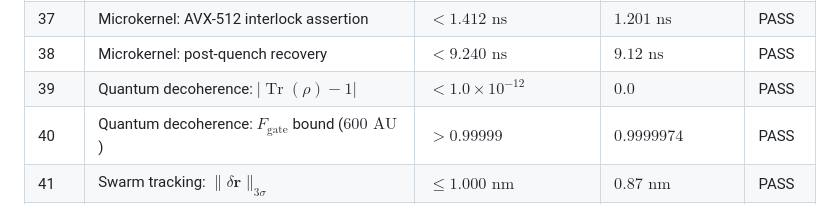
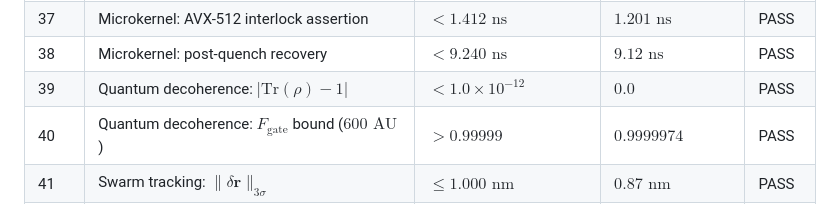
Before and after one commit to sys1own/shbt-sglt, a Markdown page: README.md, the part around the change. Rendered like a GitHub page.

```diff
--- a/README.md
+++ b/README.md
@@ -194,7 +194,7 @@ The unified specification dictates strict compliance across seventy cross-bench
 | 36 | DMA fabric: microkernel ISR latency | $< 2.500\ \mu\text{s}$ | $0.175\ \mu\text{s}$ | PASS |
 | 37 | Microkernel: AVX-512 interlock assertion | $< 1.412\text{ ns}$ | $1.201\text{ ns}$ | PASS |
 | 38 | Microkernel: post-quench recovery | $< 9.240\text{ ns}$ | $9.12\text{ ns}$ | PASS |
-| 39 | Quantum decoherence: $\vert{}\operatorname{Tr}(\rho)-1\vert{}$ | $< 1.0 \times 10^{-12}$ | $0.0$ | PASS |
+| 39 | Quantum decoherence: $\vert\mathrm{Tr}(\rho)-1\vert$ | $< 1.0 \times 10^{-12}$ | $0.0$ | PASS |
 | 40 | Quantum decoherence: $F_{\text{gate}}$ bound ($600\text{ AU}$) | $> 0.99999$ | $0.9999974$ | PASS |
 | 41 | Swarm tracking: $\|\delta\mathbf{r}\|_{3\sigma}$ | $\le 1.000\text{ nm}$ | $0.87\text{ nm}$ | PASS |
 | 42 | Astrodynamics: Jacobi conservation $\vert{}\Delta C_J\vert{}$ | $\le 1.0 \times 10^{-12}$ | $4.2 \times 10^{-15}$ | PASS |
```
